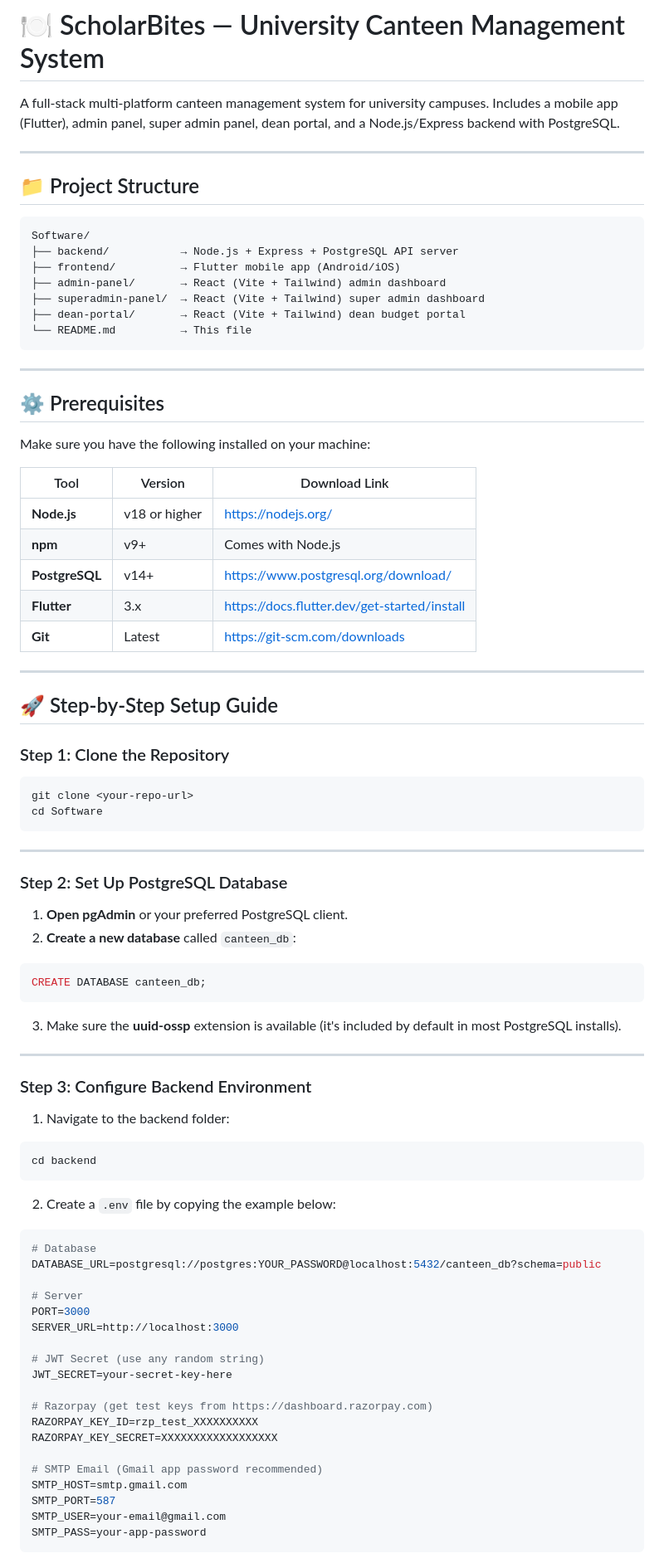
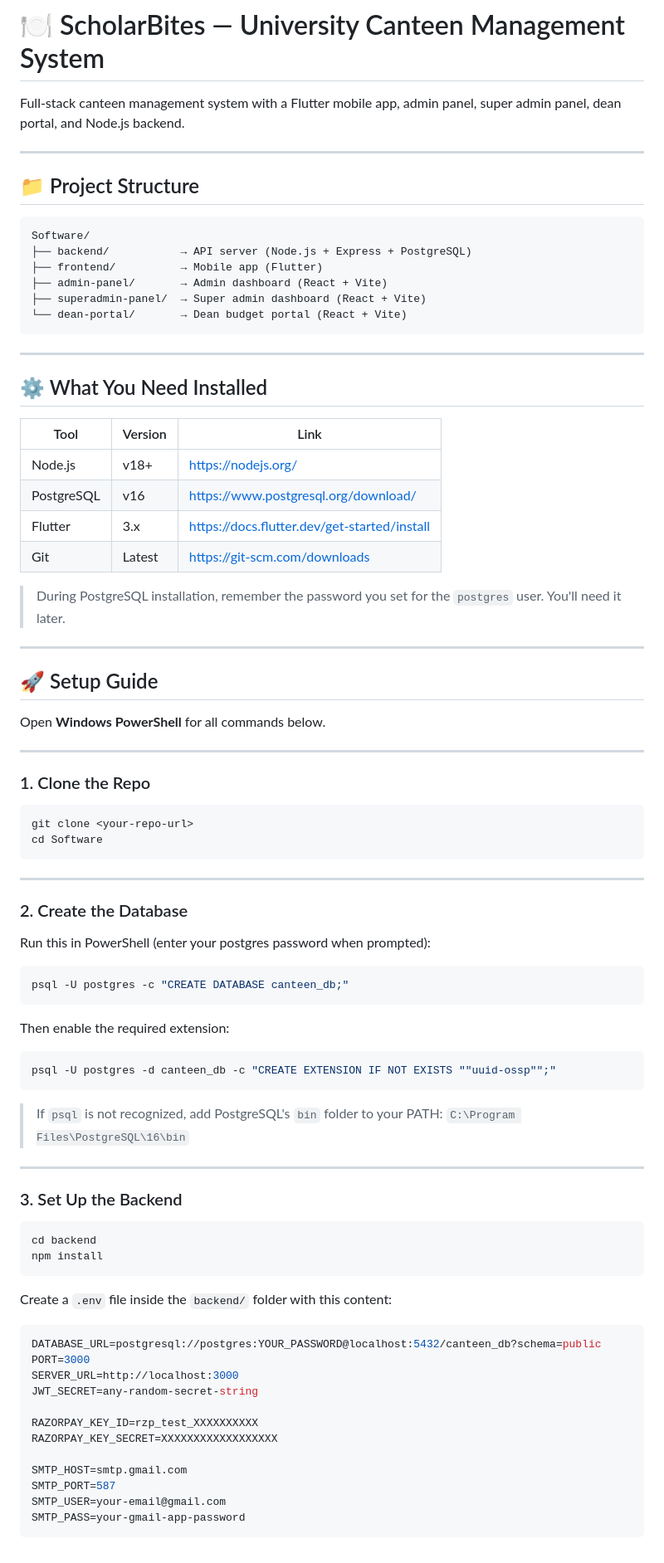
Before and after one commit to KevalMGajjar/Scholar_Bites, a Markdown page: README.md, the part around one of its changes. Shown at 83% size. Rendered like a GitHub page.

````diff
--- a/README.md
+++ b/README.md
@@ -1,6 +1,6 @@
 # 🍽️ ScholarBites — University Canteen Management System
 
-A full-stack multi-platform canteen management system for university campuses. Includes a mobile app (Flutter), admin panel, super admin panel, dean portal, and a Node.js/Express backend with PostgreSQL.
+Full-stack canteen management system with a Flutter mobile app, admin panel, super admin panel, dean portal, and Node.js backend.
 
 ---
 
@@ -8,83 +8,83 @@ A full-stack multi-platform canteen management system for university campuses. I
 
 ```
 Software/
-├── backend/           → Node.js + Express + PostgreSQL API server
-├── frontend/          → Flutter mobile app (Android/iOS)
-├── admin-panel/       → React (Vite + Tailwind) admin dashboard
-├── superadmin-panel/  → React (Vite + Tailwind) super admin dashboard
-├── dean-portal/       → React (Vite + Tailwind) dean budget portal
-└── README.md          → This file
+├── backend/           → API server (Node.js + Express + PostgreSQL)
+├── frontend/          → Mobile app (Flutter)
+├── admin-panel/       → Admin dashboard (React + Vite)
+├── superadmin-panel/  → Super admin dashboard (React + Vite)
+└── dean-portal/       → Dean budget portal (React + Vite)
 ```
 
 ---
 
-## ⚙️ Prerequisites
+## ⚙️ What You Need Installed
 
-Make sure you have the following installed on your machine:
+| Tool           | Version  | Link                                          |
+|----------------|----------|-----------------------------------------------|
+| Node.js        | v18+     | https://nodejs.org/                           |
+| PostgreSQL     | v16      | https://www.postgresql.org/download/          |
+| Flutter        | 3.x      | https://docs.flutter.dev/get-started/install  |
+| Git            | Latest   | https://git-scm.com/downloads                 |
 
-| Tool         | Version       | Download Link                                         |
-|-------------|---------------|-------------------------------------------------------|
-| **Node.js** | v18 or higher | https://nodejs.org/                                   |
-| **npm**     | v9+           | Comes with Node.js                                    |
-| **PostgreSQL** | v14+       | https://www.postgresql.org/download/                  |
-| **Flutter** | 3.x           | https://docs.flutter.dev/get-started/install           |
-| **Git**     | Latest        | https://git-scm.com/downloads                         |
+> During PostgreSQL installation, remember the password you set for the `postgres` user. You'll need it later.
 
 ---
 
-## 🚀 Step-by-Step Setup Guide
+## 🚀 Setup Guide
 
-### Step 1: Clone the Repository
+Open **Windows PowerShell** for all commands below.
 
-```bash
+---
+
+### 1. Clone the Repo
+
+```powershell
 git clone <your-repo-url>
 cd Software
 ```
 
 ---
 
-### Step 2: Set Up PostgreSQL Database
+### 2. Create the Database
 
-1. **Open pgAdmin** or your preferred PostgreSQL client.
-2. **Create a new database** called `canteen_db`:
+Run this in PowerShell (enter your postgres password when prompted):
 
-```sql
-CREATE DATABASE canteen_db;
+```powershell
+psql -U postgres -c "CREATE DATABASE canteen_db;"
 ```
 
-3. Make sure the **uuid-ossp** extension is available (it's included by default in most PostgreSQL installs).
+Then enable the required extension:
+
+```powershell
+psql -U postgres -d canteen_db -c "CREATE EXTENSION IF NOT EXISTS ""uuid-ossp"";"
+```
+
+> If `psql` is not recognized, add PostgreSQL's `bin` folder to your PATH:
+> `C:\Program Files\PostgreSQL\16\bin`
 
 ---
 
-### Step 3: Configure Backend Environment
+### 3. Set Up the Backend
 
-1. Navigate to the backend folder:
-
-```bash
+```powershell
 cd backend
+npm install
 ```
 
-2. Create a `.env` file by copying the example below:
+Create a `.env` file inside the `backend/` folder with this content:
 
 ```env
-# Database
 DATABASE_URL=postgresql://postgres:YOUR_PASSWORD@localhost:5432/canteen_db?schema=public
-
-# Server
 PORT=3000
 SERVER_URL=http://localhost:3000
+JWT_SECRET=any-random-secret-string
 
-# JWT Secret (use any random string)
-JWT_SECRET=your-secret-key-here
-
-# Razorpay (get test keys from https://dashboard.razorpay.com)
 RAZORPAY_KEY_ID=rzp_test_XXXXXXXXXX
 RAZORPAY_KEY_SECRET=XXXXXXXXXXXXXXXXXX
 
-# SMTP Email (Gmail app password recommended)
 SMTP_HOST=smtp.gmail.com
 SMTP_PORT=587
 SMTP_USER=your-email@gmail.com
-SMTP_PASS=your-app-password
+SMTP_PASS=your-gmail-app-password
 ```
 
````
Also changed, not shown: other parts of README.md (+70 -168 lines).
